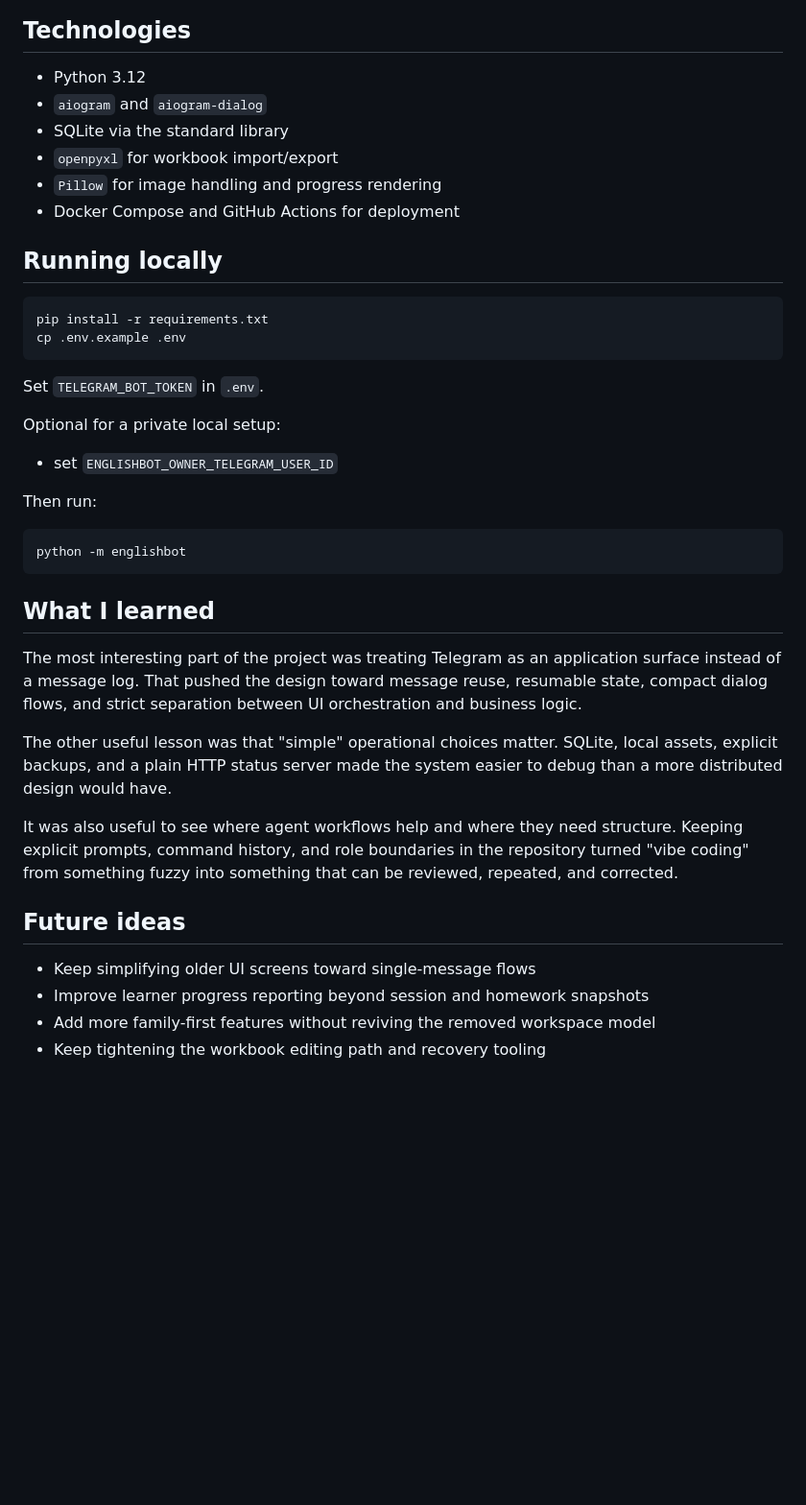
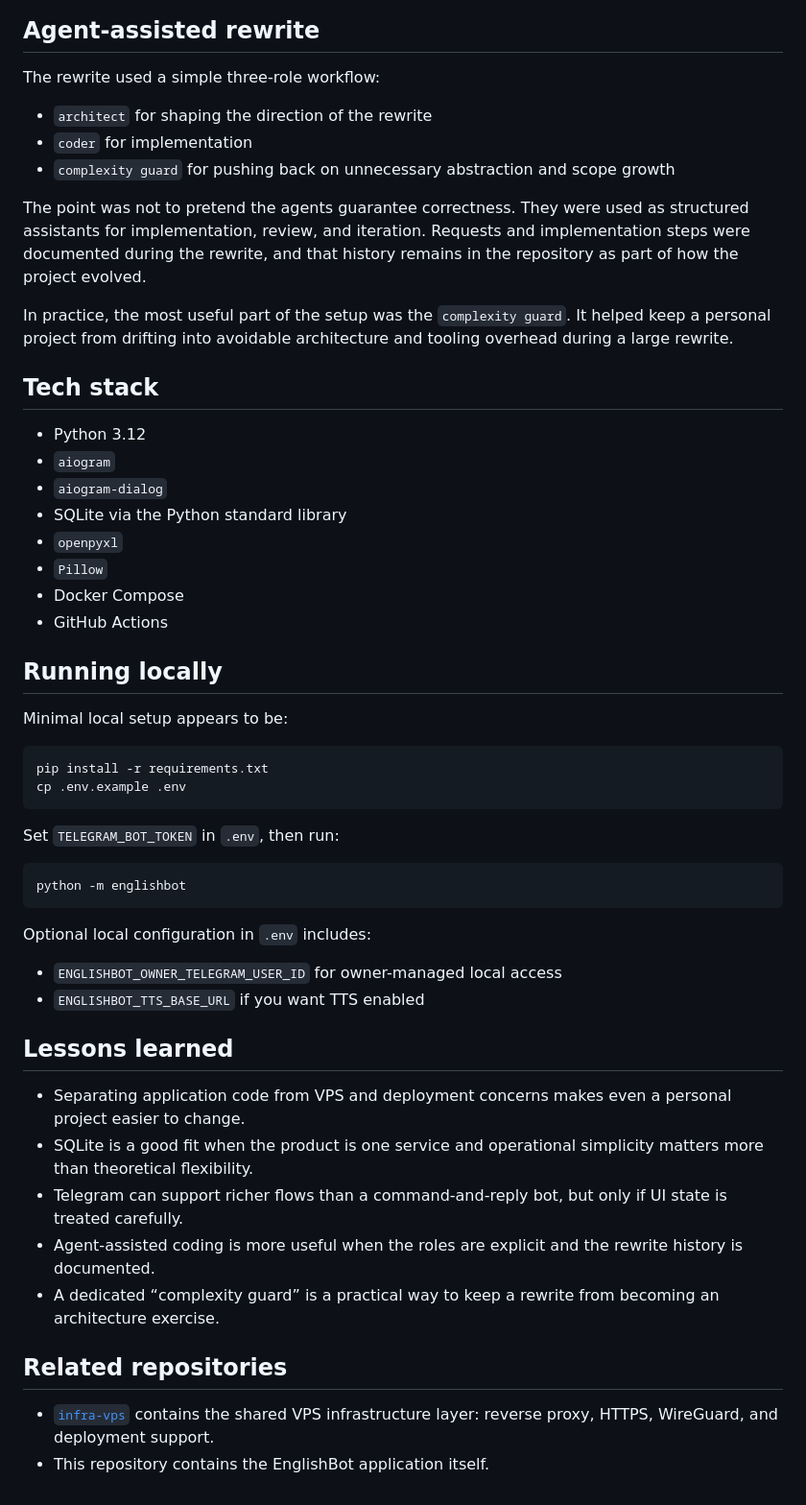
Before and after one commit to IavnFGV/EnglishBot-with-agents, a Markdown page: README.md, the part around one of its changes. Shown at 96% size. Drawn GitHub-style; blank space fills up the shorter version.

Commit message:
Rewrite README with project history and architecture

````diff
--- a/README.md
+++ b/README.md
@@ -46,44 +42,57 @@ flowchart TD
 ```
 
-## Technologies
+## Agent-assisted rewrite
+
+The rewrite used a simple three-role workflow:
+
+- `architect` for shaping the direction of the rewrite
+- `coder` for implementation
+- `complexity guard` for pushing back on unnecessary abstraction and scope growth
+
+The point was not to pretend the agents guarantee correctness. They were used as structured assistants for implementation, review, and iteration. Requests and implementation steps were documented during the rewrite, and that history remains in the repository as part of how the project evolved.
+
+In practice, the most useful part of the setup was the `complexity guard`. It helped keep a personal project from drifting into avoidable architecture and tooling overhead during a large rewrite.
+
+## Tech stack
 
 - Python 3.12
-- `aiogram` and `aiogram-dialog`
-- SQLite via the standard library
-- `openpyxl` for workbook import/export
-- `Pillow` for image handling and progress rendering
-- Docker Compose and GitHub Actions for deployment
+- `aiogram`
+- `aiogram-dialog`
+- SQLite via the Python standard library
+- `openpyxl`
+- `Pillow`
+- Docker Compose
+- GitHub Actions
 
 ## Running locally
+
+Minimal local setup appears to be:
 
 ```bash
 pip install -r requirements.txt
 cp .env.example .env
 ```
 
-Set `TELEGRAM_BOT_TOKEN` in `.env`.
-
-Optional for a private local setup:
-
-- set `ENGLISHBOT_OWNER_TELEGRAM_USER_ID`
-
-Then run:
+Set `TELEGRAM_BOT_TOKEN` in `.env`, then run:
 
 ```bash
 python -m englishbot
 ```
 
-## What I learned
+Optional local configuration in `.env` includes:
 
-The most interesting part of the project was treating Telegram as an application surface instead of a message log. That pushed the design toward message reuse, resumable state, compact dialog flows, and strict separation between UI orchestration and business logic.
+- `ENGLISHBOT_OWNER_TELEGRAM_USER_ID` for owner-managed local access
+- `ENGLISHBOT_TTS_BASE_URL` if you want TTS enabled
 
-The other useful lesson was that "simple" operational choices matter. SQLite, local assets, explicit backups, and a plain HTTP status server made the system easier to debug than a more distributed design would have.
+## Lessons learned
 
-It was also useful to see where agent workflows help and where they need structure. Keeping explicit prompts, command history, and role boundaries in the repository turned "vibe coding" from something fuzzy into something that can be reviewed, repeated, and corrected.
+- Separating application code from VPS and deployment concerns makes even a personal project easier to change.
+- SQLite is a good fit when the product is one service and operational simplicity matters more than theoretical flexibility.
+- Telegram can support richer flows than a command-and-reply bot, but only if UI state is treated carefully.
+- Agent-assisted coding is more useful when the roles are explicit and the rewrite history is documented.
+- A dedicated “complexity guard” is a practical way to keep a rewrite from becoming an architecture exercise.
 
-## Future ideas
+## Related repositories
 
-- Keep simplifying older UI screens toward single-message flows
-- Improve learner progress reporting beyond session and homework snapshots
-- Add more family-first features without reviving the removed workspace model
-- Keep tightening the workbook editing path and recovery tooling
+- [`infra-vps`](https://github.com/IavnFGV/infra-vps) contains the shared VPS infrastructure layer: reverse proxy, HTTPS, WireGuard, and deployment support.
+- This repository contains the EnglishBot application itself.
````
Also changed, not shown: other parts of README.md (+25 -29 lines), CHANGELOG.md (+1 -0 lines), context/current-state.md (+1 -0 lines).
